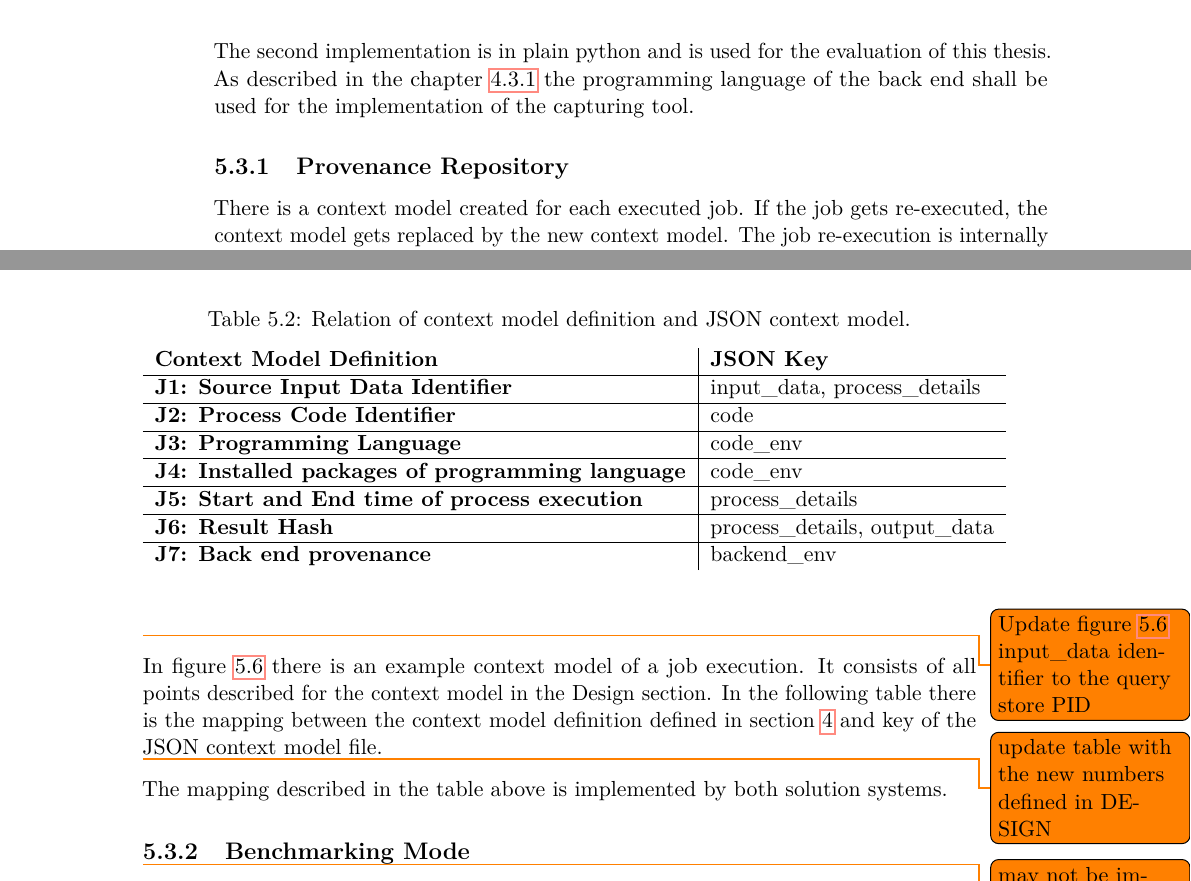
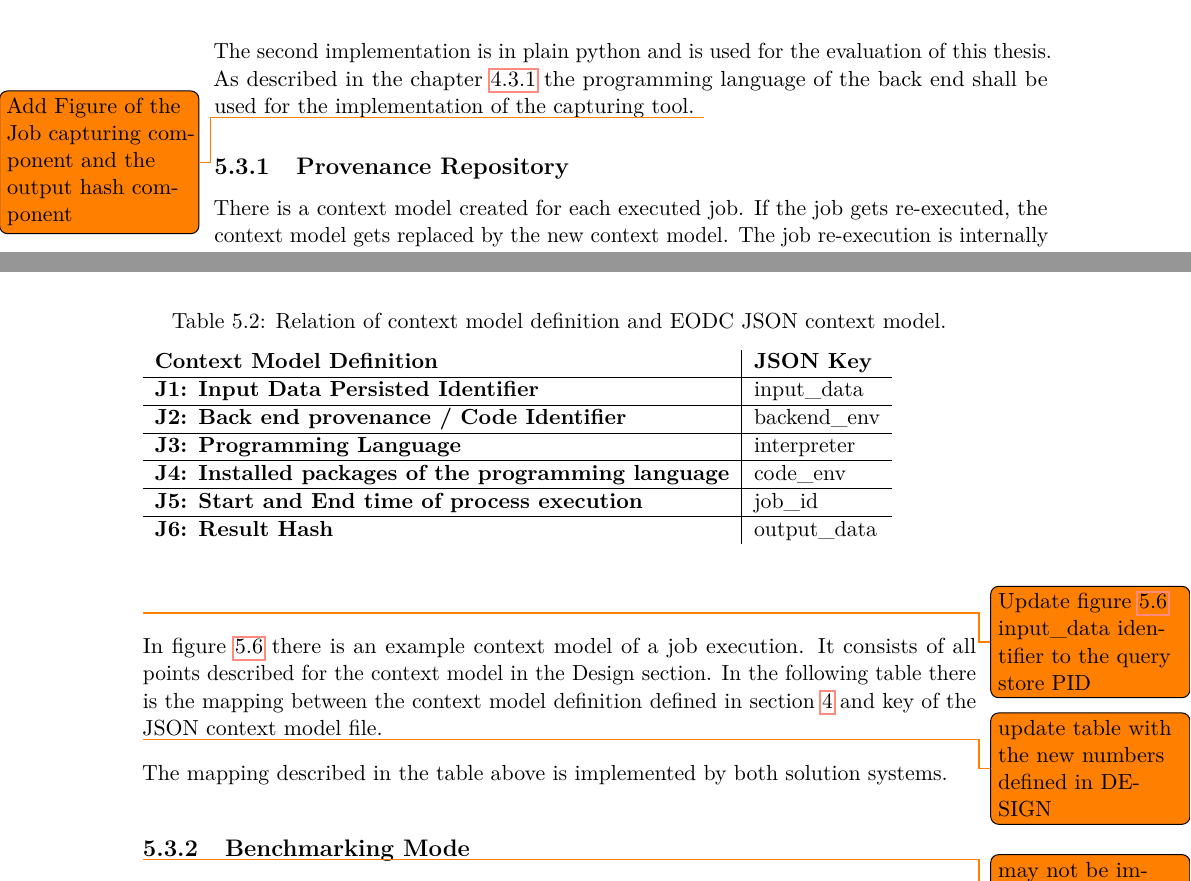
Before and after one commit to bgoesswe/openeo-master, a LaTeX thesis (latex/example.tex): two parts of pages 58 and 59 of 82, joined at a grey line, cut so that both start at the same text. Compiled offline with pdfLaTeX.

Commit message:
improvec tabular

```diff
--- a/latex/example.tex
+++ b/latex/example.tex
@@ -787,7 +787,7 @@ The back end version begins with 1 and gets incremented on every change of the a
 \section{Job dependent provenance}\label{Implementation:Job dependent provenance}
 The capturing of the job dependent data is limited to the job execution modules of the EODC back end. The EODC back end of the release version "0.0.2" transforms the process graph into separate docker containers. For every process in the process graph there is a docker container created that runs python code. The input of the process is the output of the previous process. The first process docker container has the original input data as input value. The result gets into a temporary folder separated by the different process results. Every process has its own temporary output directory until the whole process graph got executed, after that the temporary folders get deleted and only the result is saved and persisted.
 To achieve the job provenance data capturing described in chapter \ref{Design:Job dependent provenance}, the processes have to provide information about the input, output data and the processing itself. Two different implementations were created to achieve the job dependent provenance capturing. The first implementation uses the python code wrapper noworkflow \cite{c9e0604becba42af96a9cb0a6f60018b}. Instead of calling the processing with python, it gets called by the noworkflow wrapper that automatically creates a meta-data database about the python execution. Since the wrapper is capturing the provenance in a very detailed way and highly influences the performance (see \ref{Evaluation:NvsP}), a second more simple implementation was done. This implementation adds the specific information of interest to the logging of the processing and reads the logging files to generate the context model. The second implementation is in plain python and is used for the evaluation of this thesis. As described in the chapter \ref{Design:Back end provenance} the programming language of the back end shall be used for the implementation of the capturing tool.
-
+\todo{Add Figure of the Job capturing component and the output hash component}
 \subsection{Provenance Repository}\label{Implementation:Provenance Repository}
 There is a context model created for each executed job. If the job gets re-executed, the context model gets replaced by the new context model. The job re-execution is internally handled as a new job with the same process graph. The functionality of letting the same job be re-executed without creating a new job id got dropped from the agenda of the OpenEO project in version 0.0.2 \cite{openeo_api_desc}.
 The context model gets persisted as a JSON file in the job execution meta-database. After the job is carried out in the EODC back end the results are saved in a folder named after the unique job identifier and the meta data information is stored in a PostGreSQL database. Jobs are saved in the Job table of the database and the context model is one column of this table. The context model JSON file gets created by the implementations described below. The context model has the following structure:
@@ -803,16 +803,16 @@ The context model gets persisted as a JSON file in the job execution meta-databa
 In figure \ref{fig:job_context_model} there is an example context model of a job execution. It consists of all points described for the context model in the Design section. In the following table there is the mapping between the context model definition defined in section \ref{Design} and key of the JSON context model file.
 
 \begin{table}[]
-	\caption{Relation of context model definition and JSON context model.}
+	\caption{Relation of context model definition and EODC JSON context model.}
 	\begin{tabular}{l|l}
 		\textbf{Context Model Definition} & \textbf{JSON Key} \\ \hline
-		\textbf{J1:  Source Input Data Identifier} & input\_data, process\_details \\ \hline
-		\textbf{J2: Process Code Identifier} & code \\ \hline
-		\textbf{J3: Programming Language} & code\_env \\ \hline
-		\textbf{J4: Installed packages of programming language} & code\_env \\ \hline
-		\textbf{J5: Start and End time of process execution} & process\_details \\ \hline
-		\textbf{J6: Result Hash} & process\_details, output\_data \\ \hline
-		\textbf{J7: Back end provenance} & backend\_env \\
+		\textbf{J1: Input Data Persisted Identifier} & input\_data \\ \hline
+		\textbf{J2: Back end provenance / Code Identifier} & backend\_env \\ \hline
+		\textbf{J3: Programming Language} & interpreter \\ \hline
+		\textbf{J4: Installed packages of the programming language} & code\_env \\ \hline
+		\textbf{J5: Start and End time of process execution} & job\_id \\ \hline
+		\textbf{J6: Result Hash} & output\_data \\ %\hline
+	%	\textbf{J7: Back end provenance} & backend\_env \\
 	\end{tabular}
 \label{Tab:contextmodel}
 \end{table}
```
Also changed, not shown: latex/example.pdf.
